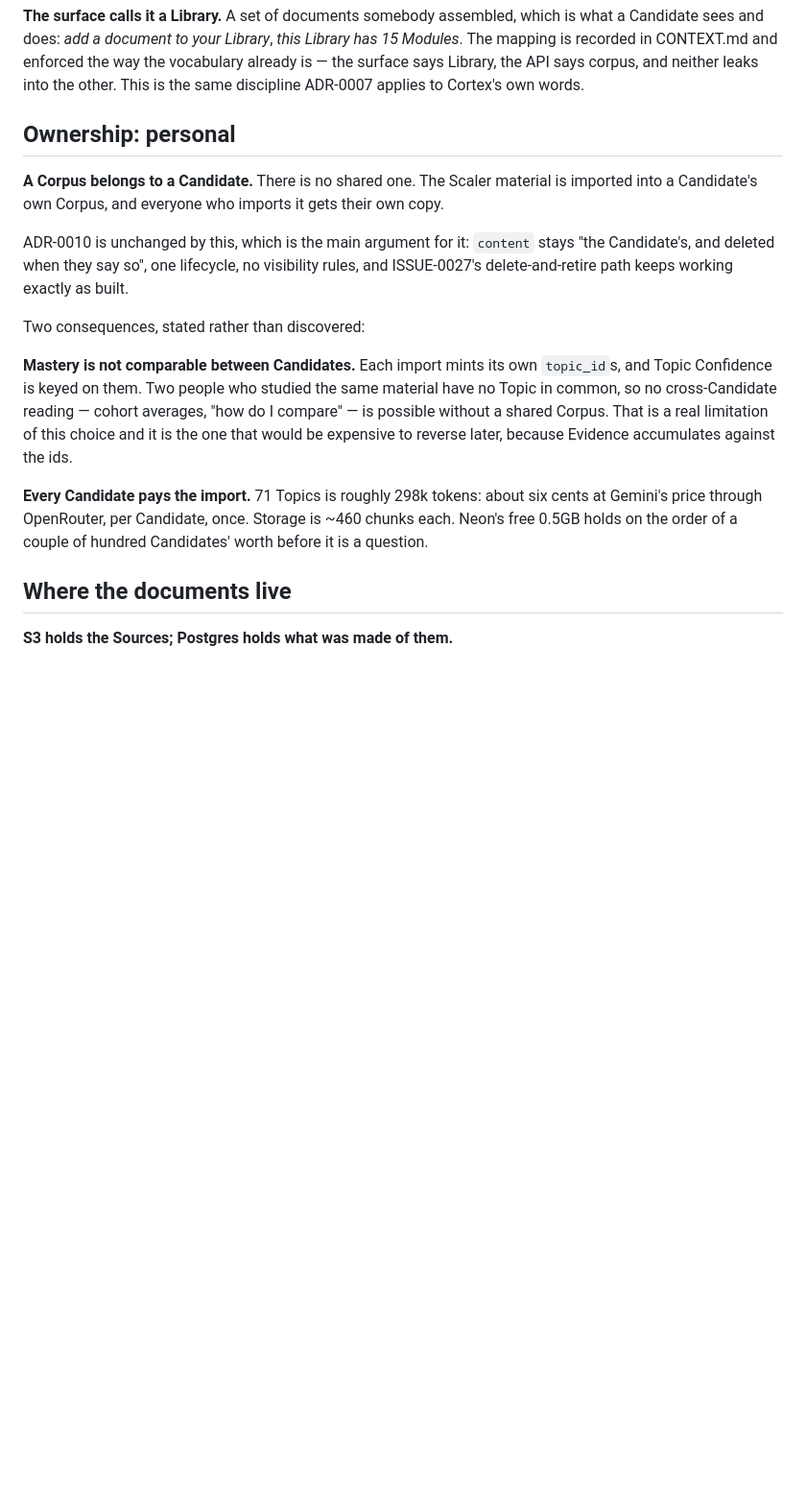
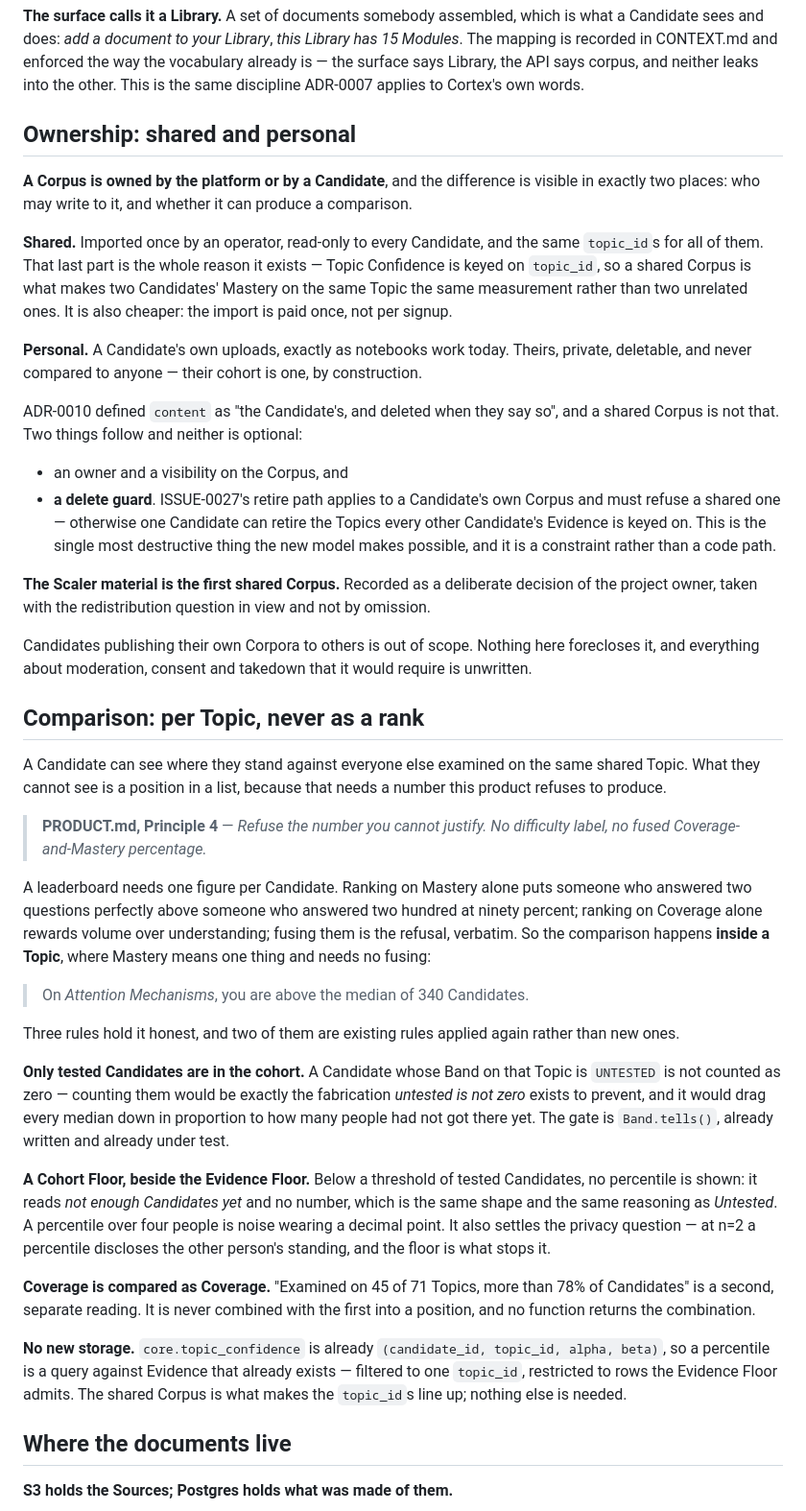
Before and after one commit to Priyanshu2425/interview-lm-backend, a Markdown page: docs/spec/0006-a-corpus-is-assembled-not-shipped.md, the part around one of its changes. Shown at 96% size. Drawn GitHub-style; blank space fills up the shorter version.

Commit message:
SPEC-0006: shared Corpora, and comparison that does not become a rank
Reverses the ownership decision in the first draft. A Corpus is owned by the
platform or by a Candidate: shared ones are imported once and give every
Candidate the same topic_ids, which is the only thing that makes two people's
Mastery on a Topic the same measurement. Personal ones stay private and are
never compared, because their cohort is one.

Two consequences are constraints rather than code paths: a Corpus needs an owner
and a visibility, and ISSUE-0027's retire path must refuse a shared Corpus —
otherwise one Candidate can retire the Topics every other Candidate's Evidence is
keyed on.

Comparison is a per-Topic percentile and deliberately not a leaderboard. A rank
needs one figure per Candidate, and PRODUCT.md Principle 4 refuses the only one
available: Mastery alone puts two perfect answers above two hundred good ones,
Coverage alone rewards volume, and fusing them is the refusal verbatim. Inside a
Topic, Mastery means one thing and needs no fusing.

Three rules keep it honest, two of them existing rules applied again: an
untested Candidate is not counted as zero (Band.tells already decides this), a
Cohort Floor beside the Evidence Floor refuses a percentile over too few people
and incidentally stops n=2 disclosing the other person, and Coverage is compared
as Coverage and never combined into a position. It needs no new storage —
core.topic_confidence is already keyed the right way.

Adds the refusal to AGENTS.md, where a future reader checks what may not be
built.

The Scaler material as the first shared Corpus is recorded as the project
owner's decision, taken with the redistribution question in view.

Co-Authored-By: Claude Opus 5 (1M context) <noreply@anthropic.com>

```diff
--- a/docs/spec/0006-a-corpus-is-assembled-not-shipped.md
+++ b/docs/spec/0006-a-corpus-is-assembled-not-shipped.md
@@ -55,29 +55,81 @@ way the vocabulary already is — the surface says Library, the API says corpus,
 and neither leaks into the other. This is the same discipline ADR-0007 applies to
 Cortex's own words.
 
-## Ownership: personal
+## Ownership: shared and personal
 
-**A Corpus belongs to a Candidate.** There is no shared one. The Scaler material
-is imported into a Candidate's own Corpus, and everyone who imports it gets
-their own copy.
+**A Corpus is owned by the platform or by a Candidate**, and the difference is
+visible in exactly two places: who may write to it, and whether it can produce a
+comparison.
 
-ADR-0010 is unchanged by this, which is the main argument for it: `content` stays
-"the Candidate's, and deleted when they say so", one lifecycle, no visibility
-rules, and ISSUE-0027's delete-and-retire path keeps working exactly as built.
+**Shared.** Imported once by an operator, read-only to every Candidate, and the
+same `topic_id`s for all of them. That last part is the whole reason it exists —
+Topic Confidence is keyed on `topic_id`, so a shared Corpus is what makes two
+Candidates' Mastery on the same Topic the same measurement rather than two
+unrelated ones. It is also cheaper: the import is paid once, not per signup.
 
-Two consequences, stated rather than discovered:
+**Personal.** A Candidate's own uploads, exactly as notebooks work today. Theirs,
+private, deletable, and never compared to anyone — their cohort is one, by
+construction.
 
-**Mastery is not comparable between Candidates.** Each import mints its own
-`topic_id`s, and Topic Confidence is keyed on them. Two people who studied the
-same material have no Topic in common, so no cross-Candidate reading — cohort
-averages, "how do I compare" — is possible without a shared Corpus. That is a
-real limitation of this choice and it is the one that would be expensive to
-reverse later, because Evidence accumulates against the ids.
+ADR-0010 defined `content` as "the Candidate's, and deleted when they say so",
+and a shared Corpus is not that. Two things follow and neither is optional:
 
-**Every Candidate pays the import.** 71 Topics is roughly 298k tokens: about six
-cents at Gemini's price through OpenRouter, per Candidate, once. Storage is
-~460 chunks each. Neon's free 0.5GB holds on the order of a couple of hundred
-Candidates' worth before it is a question.
+- an owner and a visibility on the Corpus, and
+- **a delete guard**. ISSUE-0027's retire path applies to a Candidate's own
+  Corpus and must refuse a shared one — otherwise one Candidate can retire the
+  Topics every other Candidate's Evidence is keyed on. This is the single most
+  destructive thing the new model makes possible, and it is a constraint rather
+  than a code path.
+
+**The Scaler material is the first shared Corpus.** Recorded as a deliberate
+decision of the project owner, taken with the redistribution question in view
+and not by omission.
+
+Candidates publishing their own Corpora to others is out of scope. Nothing here
+forecloses it, and everything about moderation, consent and takedown that it
+would require is unwritten.
+
+## Comparison: per Topic, never as a rank
+
+A Candidate can see where they stand against everyone else examined on the same
+shared Topic. What they cannot see is a position in a list, because that needs a
+number this product refuses to produce.
+
+> **PRODUCT.md, Principle 4** — *Refuse the number you cannot justify. No
+> difficulty label, no fused Coverage-and-Mastery percentage.*
+
+A leaderboard needs one figure per Candidate. Ranking on Mastery alone puts
+someone who answered two questions perfectly above someone who answered two
+hundred at ninety percent; ranking on Coverage alone rewards volume over
+understanding; fusing them is the refusal, verbatim. So the comparison happens
+**inside a Topic**, where Mastery means one thing and needs no fusing:
+
+> On *Attention Mechanisms*, you are above the median of 340 Candidates.
+
+Three rules hold it honest, and two of them are existing rules applied again
+rather than new ones.
+
+**Only tested Candidates are in the cohort.** A Candidate whose Band on that
+Topic is `UNTESTED` is not counted as zero — counting them would be exactly the
+fabrication *untested is not zero* exists to prevent, and it would drag every
+median down in proportion to how many people had not got there yet. The gate is
+`Band.tells()`, already written and already under test.
+
+**A Cohort Floor, beside the Evidence Floor.** Below a threshold of tested
+Candidates, no percentile is shown: it reads *not enough Candidates yet* and no
+number, which is the same shape and the same reasoning as *Untested*. A
+percentile over four people is noise wearing a decimal point. It also settles
+the privacy question — at n=2 a percentile discloses the other person's standing,
+and the floor is what stops it.
+
+**Coverage is compared as Coverage.** "Examined on 45 of 71 Topics, more than
+78% of Candidates" is a second, separate reading. It is never combined with the
+first into a position, and no function returns the combination.
+
+**No new storage.** `core.topic_confidence` is already `(candidate_id, topic_id,
+alpha, beta)`, so a percentile is a query against Evidence that already exists —
+filtered to one `topic_id`, restricted to rows the Evidence Floor admits. The
+shared Corpus is what makes the `topic_id`s line up; nothing else is needed.
 
 ## Where the documents live
 
```
Also changed, not shown: other parts of docs/spec/0006-a-corpus-is-assembled-not-shipped.md (+23 -10 lines), AGENTS.md (+5 -0 lines).
